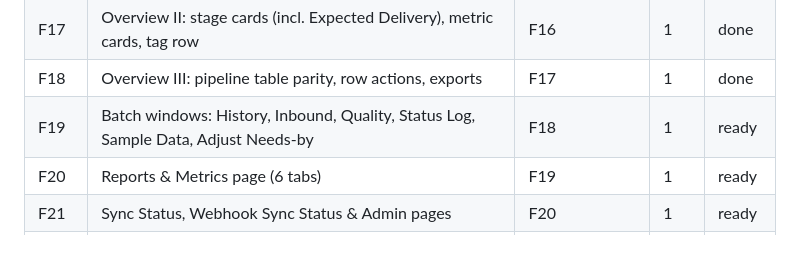
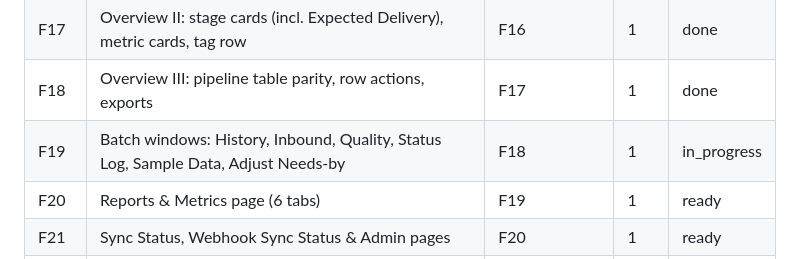
Before and after one commit to Brightbeam-Omar/demo_takeda_r2r, a Markdown page: specs/06-roadmap.md, the part around the change. Rendered like a GitHub page.

```diff
--- a/specs/06-roadmap.md
+++ b/specs/06-roadmap.md
@@ -36,7 +36,7 @@ Claude Code updates `in_progress` and `review`. Only the human sets `done`.
 | F16 | Overview I: filter panel, presets, bookmarks, alert banners | F15 | 1 | done |
 | F17 | Overview II: stage cards (incl. Expected Delivery), metric cards, tag row | F16 | 1 | done |
 | F18 | Overview III: pipeline table parity, row actions, exports | F17 | 1 | done |
-| F19 | Batch windows: History, Inbound, Quality, Status Log, Sample Data, Adjust Needs-by | F18 | 1 | ready |
+| F19 | Batch windows: History, Inbound, Quality, Status Log, Sample Data, Adjust Needs-by | F18 | 1 | in_progress |
 | F20 | Reports & Metrics page (6 tabs) | F19 | 1 | ready |
 | F21 | Sync Status, Webhook Sync Status & Admin pages | F20 | 1 | ready |
 | F12 | Agent harness & Air-gap agent | F09 (API), F21 (UI) | 1 | ready |
```
Also changed, not shown: specs/OPEN_QUESTIONS.md (+9 -0 lines).
